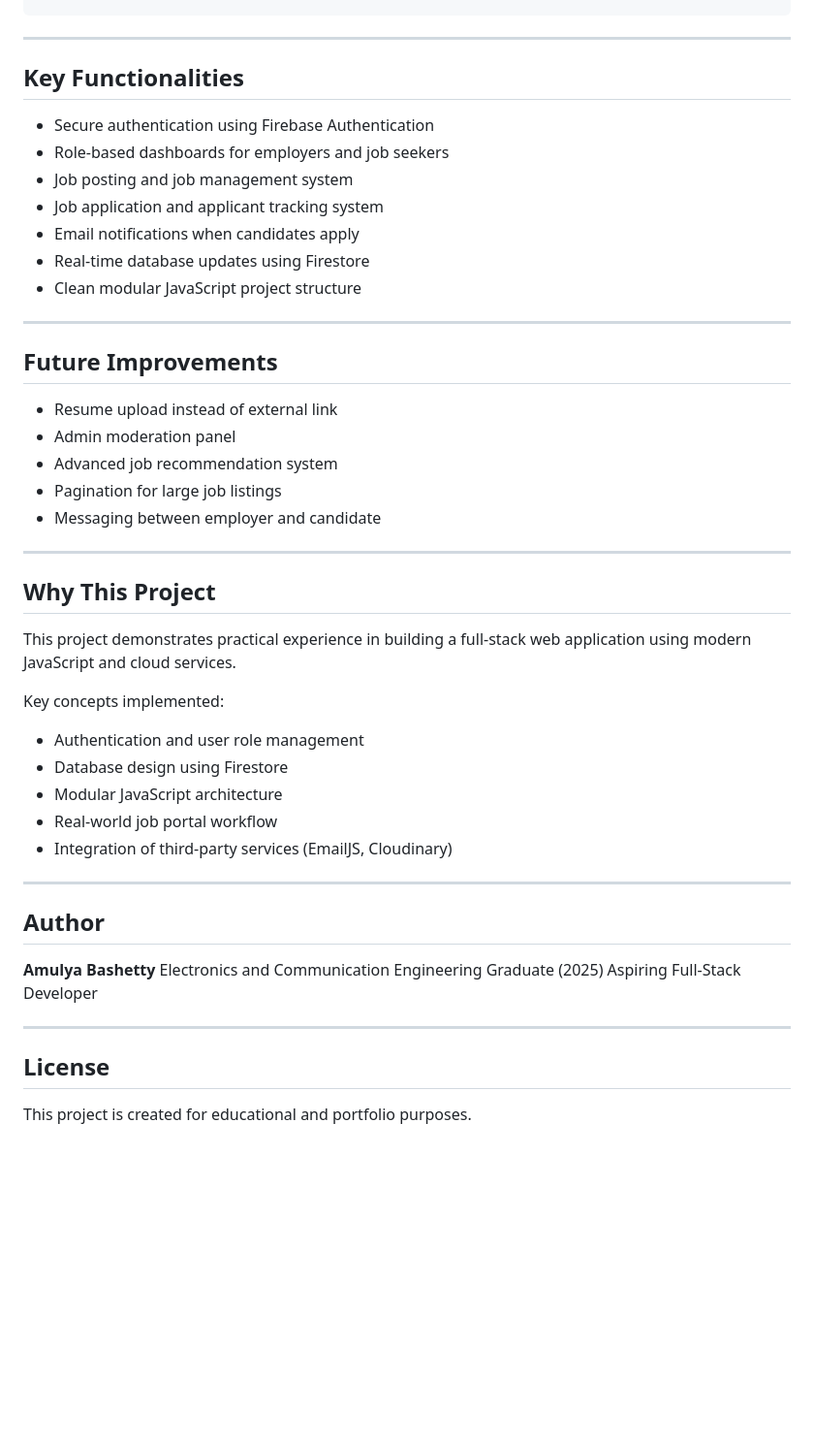
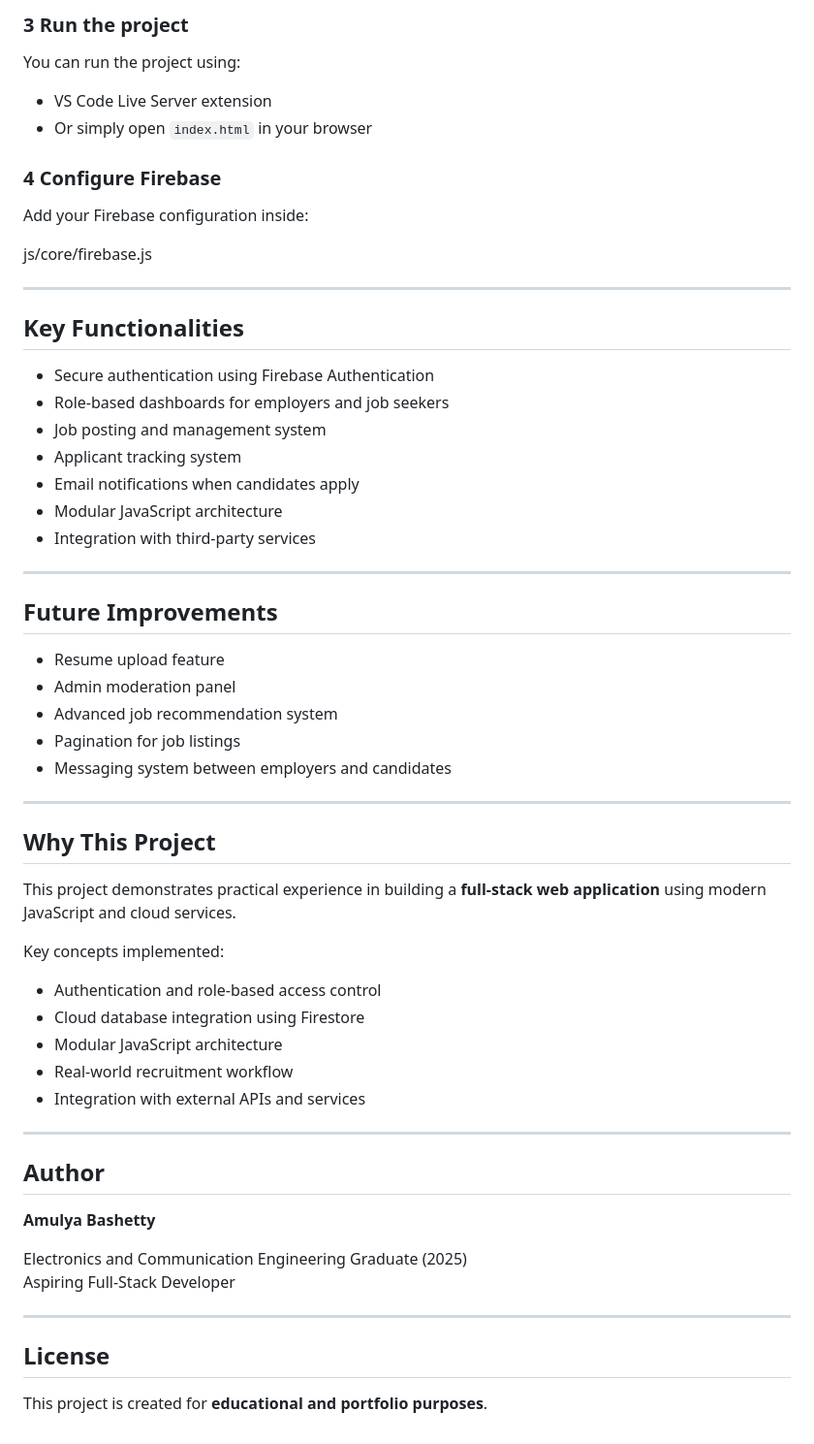
Before and after one commit to amulyabashetty-source/nextrole-job-portal, a Markdown page: README.md, the part around the change printed below. Shown: that part at 97% size. Drawn GitHub-style; blank space fills up the shorter version.

```diff
--- a/README.md
+++ b/README.md
@@ -116,45 +154,59 @@ NextRole/
+### 3 Run the project
+
+You can run the project using:
+
+- VS Code Live Server extension
+- Or simply open `index.html` in your browser
+
+### 4 Configure Firebase
+
+Add your Firebase configuration inside:
+
+js/core/firebase.js
+
 
 ---
 
 ## Key Functionalities
 
-* Secure authentication using Firebase Authentication
-* Role-based dashboards for employers and job seekers
-* Job posting and job management system
-* Job application and applicant tracking system
-* Email notifications when candidates apply
-* Real-time database updates using Firestore
-* Clean modular JavaScript project structure
+- Secure authentication using Firebase Authentication
+- Role-based dashboards for employers and job seekers
+- Job posting and management system
+- Applicant tracking system
+- Email notifications when candidates apply
+- Modular JavaScript architecture
+- Integration with third-party services
 
 ---
 
 ## Future Improvements
 
-* Resume upload instead of external link
-* Admin moderation panel
-* Advanced job recommendation system
-* Pagination for large job listings
-* Messaging between employer and candidate
+- Resume upload feature
+- Admin moderation panel
+- Advanced job recommendation system
+- Pagination for job listings
+- Messaging system between employers and candidates
 
 ---
 
 ## Why This Project
 
-This project demonstrates practical experience in building a full-stack web application using modern JavaScript and cloud services.
+This project demonstrates practical experience in building a **full-stack web application** using modern JavaScript and cloud services.
 
 Key concepts implemented:
 
-* Authentication and user role management
-* Database design using Firestore
-* Modular JavaScript architecture
-* Real-world job portal workflow
-* Integration of third-party services (EmailJS, Cloudinary)
+- Authentication and role-based access control
+- Cloud database integration using Firestore
+- Modular JavaScript architecture
+- Real-world recruitment workflow
+- Integration with external APIs and services
 
 ---
 
 ## Author
 
 **Amulya Bashetty**
+
 Electronics and Communication Engineering Graduate (2025)
 Aspiring Full-Stack Developer
 
@@ -162,4 +214,4 @@ Aspiring Full-Stack Developer
 
 ## License
 
-This project is created for educational and portfolio purposes.
+This project is created for **educational and portfolio purposes**.
```
Also changed, not shown: other parts of README.md (+123 -85 lines), assets/images/nextrole_image.png (added).
